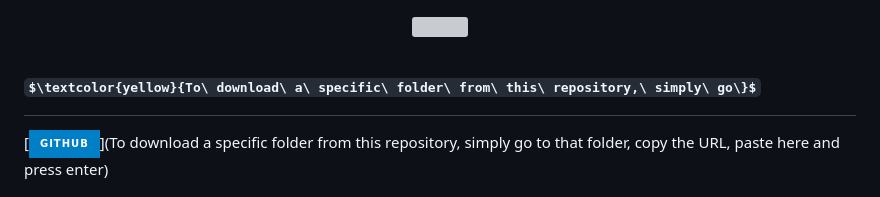
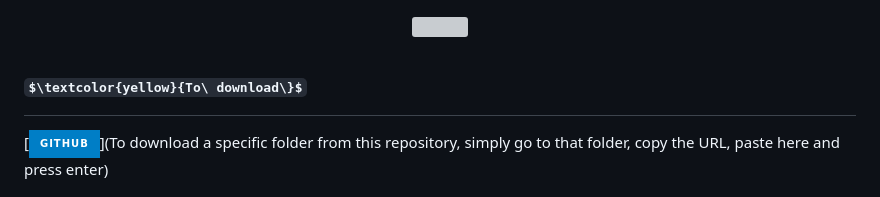
Before and after one commit to XarrrdaS/main, a Markdown page: README.md, the part around the change. Rendered like a GitHub page; badges without logos; some formulas as TeX source; grey boxes are pictures that could not be loaded.

```diff
--- a/README.md
+++ b/README.md
@@ -2,7 +2,7 @@
   <img src="https://media.giphy.com/media/v1.Y2lkPTc5MGI3NjExOWNkMWM5MTNmM2JlZTlkYTJiMGNjNGJhMTQ2MjNjZWQwN2FlNDhkNSZlcD12MV9pbnRlcm5hbF9naWZzX2dpZklkJmN0PWc/2IudUHdI075HL02Pkk/giphy.gif" width="100"/>
 </div>
 
-# $\textcolor{yellow}{To\ download\ a\ specific\ folder\ from\ this\ repository,\ simply\ go\}$
+# $\textcolor{yellow}{To\ download\}$
 [![](https://img.shields.io/badge/github-blue?style=for-the-badge)](To download a specific folder from this repository, simply go to that folder, copy the URL, paste here and press enter)
 
 <h1> 💫 About Me:</h1>
```
